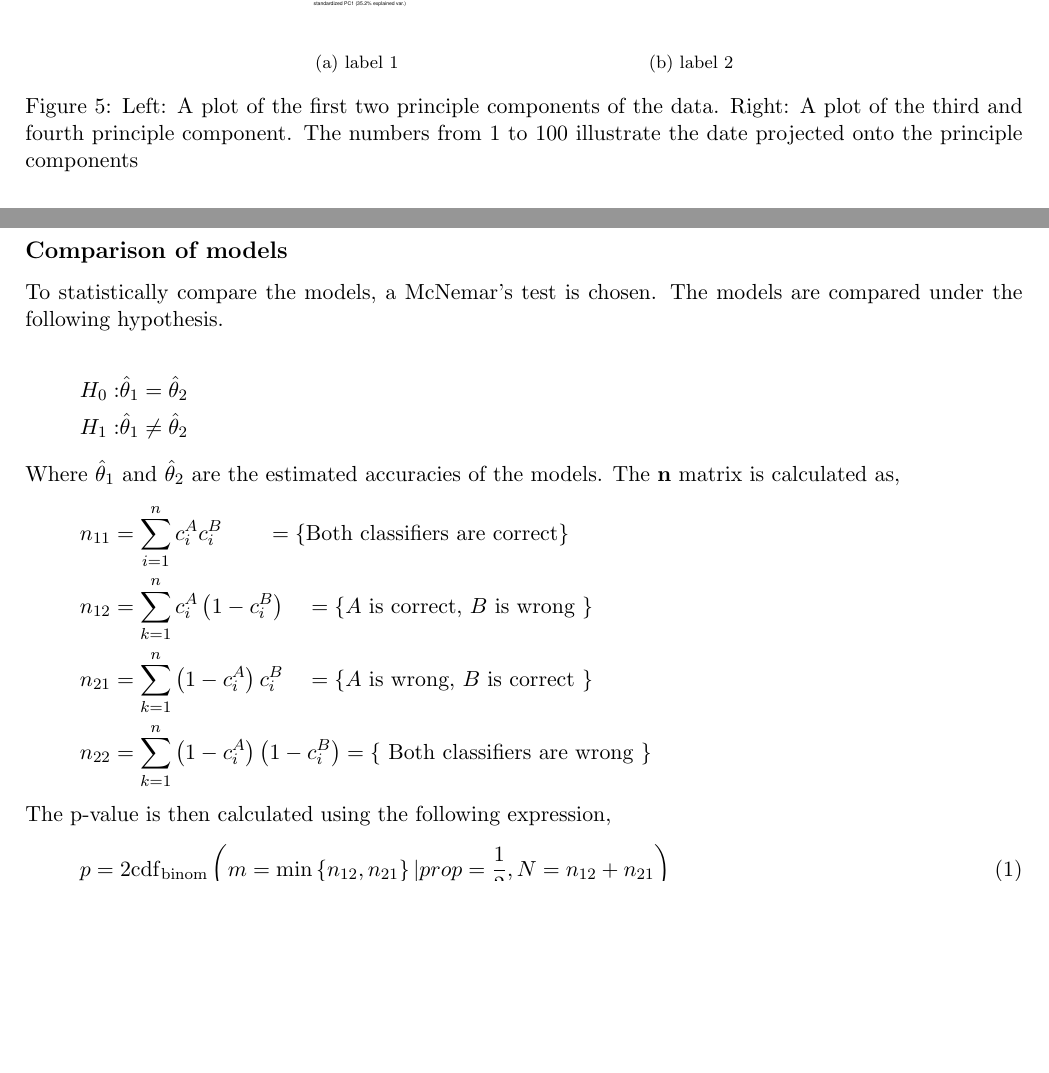
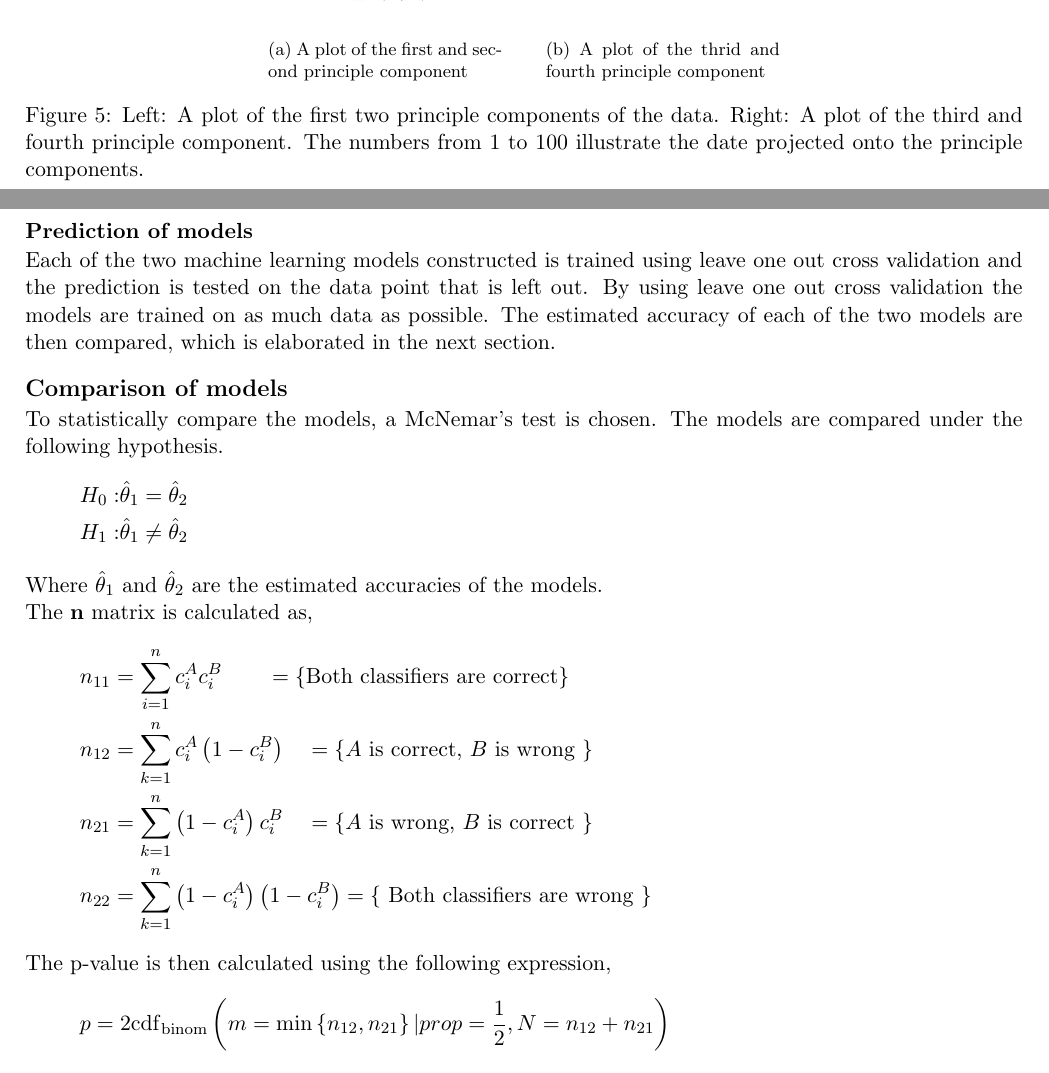
Before and after one commit to oskarwiese/project02445, a LaTeX document (reports/report1.tex): two parts of pages 5 and 6 of 11 before the commit and two parts of pages 4 and 6 of 11 after it, joined at a grey line, cut at the place of the change, the shorter picture padded with empty space. Compiled offline with pdfLaTeX.

Commit message:
mange små ting

```diff
--- a/reports/report1.tex
+++ b/reports/report1.tex
@@ -90,9 +90,9 @@ To get a visual grasp of the original data points projected onto the space of th
 
 \begin{figure}[H]
 	\centering
-	\subfloat[label 1]{{\includegraphics[width=5cm]{billeder/pca1.pdf} }}%
+	\subfloat[A plot of the first and second principle component]{{\includegraphics[width=4cm]{billeder/pca1.pdf} }}%
 	\qquad
-	\subfloat[label 2]{{\includegraphics[width=5cm]{billeder/pca2.pdf} }}%
-	\caption{Left: A plot of the first two principle components of the data. Right: A plot of the third and fourth principle component. The numbers from 1 to 100 illustrate the date projected onto the principle components}%
+	\subfloat[A plot of the thrid and fourth principle component]{{\includegraphics[width=4cm]{billeder/pca2.pdf} }}%
+	\caption{Left: A plot of the first two principle components of the data. Right: A plot of the third and fourth principle component. The numbers from 1 to 100 illustrate the date projected onto the principle components.}%
 	\label{fig:example}%
 \end{figure}
@@ -123,11 +123,14 @@ The second machine learning model used for classification is a K-nearest neighbo
-\subsection*{Comparison of models}
+\vspace*{-0.2cm}
+\subsubsection*{Prediction of models}  \vspace*{-0.2cm}
+Each of the two machine learning models constructed is trained using leave one out cross validation and the prediction is tested on the data point that is left out. By using leave one out cross validation the models are trained on as much data as possible. The estimated accuracy of each of the two models are then compared, which is elaborated in the next section.
+\vspace*{-0.2cm}
+\subsection*{Comparison of models} \vspace*{-0.2cm}
 To statistically compare the models, a McNemar's test is chosen. The models are compared under the following hypothesis.
-
 \begin{align*}\label{key}
 H_0 : & \hat \theta_1 =  \hat \theta_2 \\
 H_1 : & \hat \theta_1 \neq  \hat \theta_2
 \end{align*}
-Where $ \hat \theta_1 $ and $ \hat \theta_2  $ are the estimated accuracies of the models. The \textbf{n} matrix is calculated as,
+Where $ \hat \theta_1 $ and $ \hat \theta_2  $ are the estimated accuracies of the models.\newline The \textbf{n} matrix is calculated as,
 \begin{equation*}\label{key}
 \begin{aligned}
 n_{11} &=\sum_{i=1}^{n} c_{i}^{A} c_{i}^{B} \qquad= \{ \text{Both classifiers are correct} \} \\
@@ -138,9 +141,9 @@ n_{22} &=\sum_{k=1}^{n}\left(1-c_{i}^{A}\right)\left(1-c_{i}^{B}\right)=\{\text
 \end{equation*}
 \noindent
 The p-value is then calculated using the following expression,
-\begin{equation}\label{key}
+\begin{equation*}\label{key}
 p=2 \mathrm{cdf}_{\mathrm{binom}}\left(m=\min \left\{n_{12}, n_{21}\right\} | prop=\frac{1}{2}, N=n_{12}+n_{21}\right)
-\end{equation}
+\end{equation*}
 \noindent
 The interpretation is that the lower p is, the more evidence there is for A being better than B, but this is only to be interpreted along with the confidence interval given by the following expression.
 
```
Also changed, not shown: reports/report1.bbl, reports/report1.tex (40 more changed lines).
